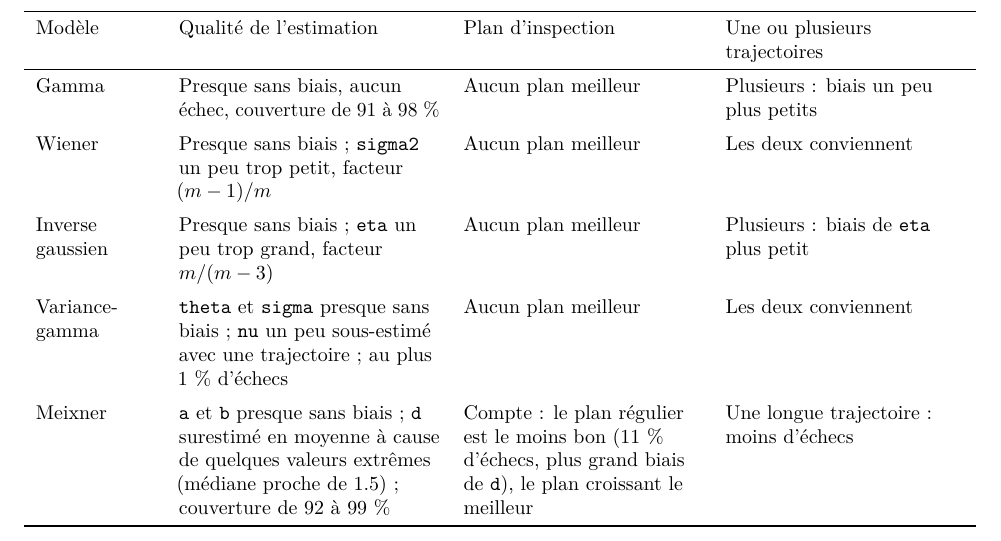
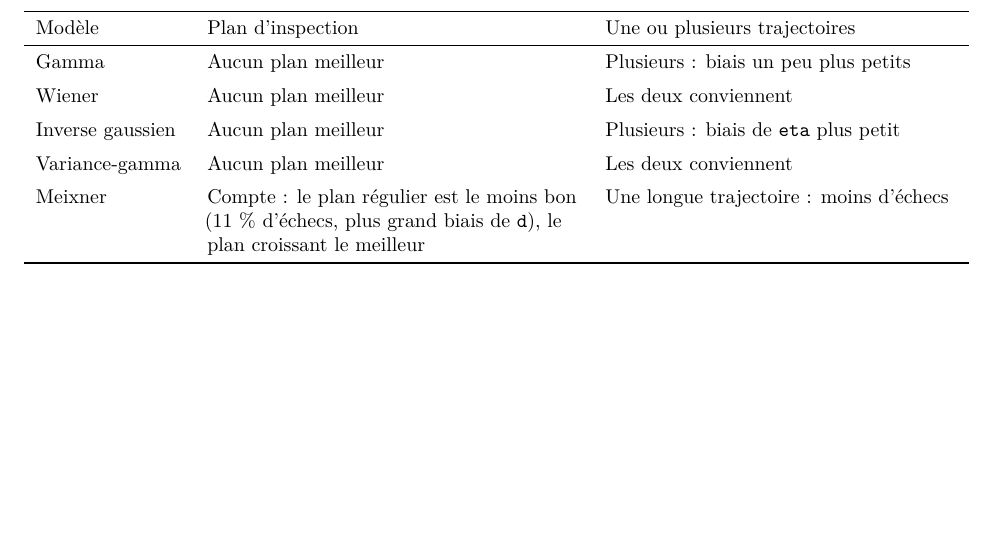
Before and after one commit to rytracetito/levy_packages, an R Markdown document (levyfit/test.mle.Rmd): part of page 9 of 9, cut so that both start at the same text, the shorter picture padded with empty space. The pictures show the output file levyfit/test.mle.pdf that the author committed with the source.

Commit message:
test.mle : colonne Qualité de l'estimation retirée du tableau des conclusions

```diff
--- a/levyfit/test.mle.Rmd
+++ b/levyfit/test.mle.Rmd
@@ -191,15 +191,15 @@ ggplot(d2, aes(x = couverture, y = plan, colour = parameter)) +
 \toprule
-Modèle & Qualité de l'estimation & Plan d'inspection & Une ou plusieurs trajectoires \\
+Modèle & Plan d'inspection & Une ou plusieurs trajectoires \\
 \midrule
-Gamma & Presque sans biais, aucun échec, couverture de 91 à 98~\% & Aucun plan meilleur & Plusieurs : biais un peu plus petits \\
+Gamma & Aucun plan meilleur & Plusieurs : biais un peu plus petits \\
 \addlinespace
-Wiener & Presque sans biais ; \texttt{sigma2} un peu trop petit, facteur \mbox{$(m-1)/m$} & Aucun plan meilleur & Les deux conviennent \\
+Wiener & Aucun plan meilleur & Les deux conviennent \\
 \addlinespace
-Inverse gaussien & Presque sans biais ; \texttt{eta} un peu trop grand, facteur \mbox{$m/(m-3)$} & Aucun plan meilleur & Plusieurs : biais de \texttt{eta} plus petit \\
+Inverse gaussien & Aucun plan meilleur & Plusieurs : biais de \texttt{eta} plus petit \\
 \addlinespace
-Variance-gamma & \texttt{theta} et \texttt{sigma} presque sans biais ; \texttt{nu} un peu sous-estimé avec une trajectoire ; au plus 1~\% d'échecs & Aucun plan meilleur & Les deux conviennent \\
+Variance-gamma & Aucun plan meilleur & Les deux conviennent \\
 \addlinespace
-Meixner & \texttt{a} et \texttt{b} presque sans biais ; \texttt{d} surestimé en moyenne à cause de quelques valeurs extrêmes (médiane proche de 1.5) ; couverture de 92 à 99~\% & Compte : le plan régulier est le moins bon (11~\% d'échecs, plus grand biais de \texttt{d}), le plan croissant le meilleur & Une longue trajectoire : moins d'échecs \\
+Meixner & Compte : le plan régulier est le moins bon (11~\% d'échecs, plus grand biais de \texttt{d}), le plan croissant le meilleur & Une longue trajectoire : moins d'échecs \\
 \bottomrule
 \end{tabular}
 \end{center}
```
Also changed, not shown: levyfit/test.mle.pdf, levyfit/test.mle.Rmd (2 more changed lines).
